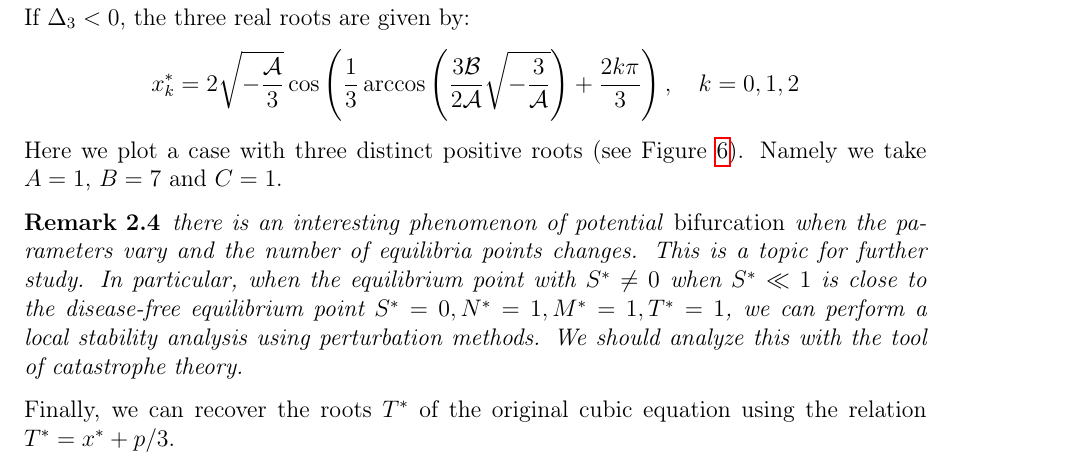
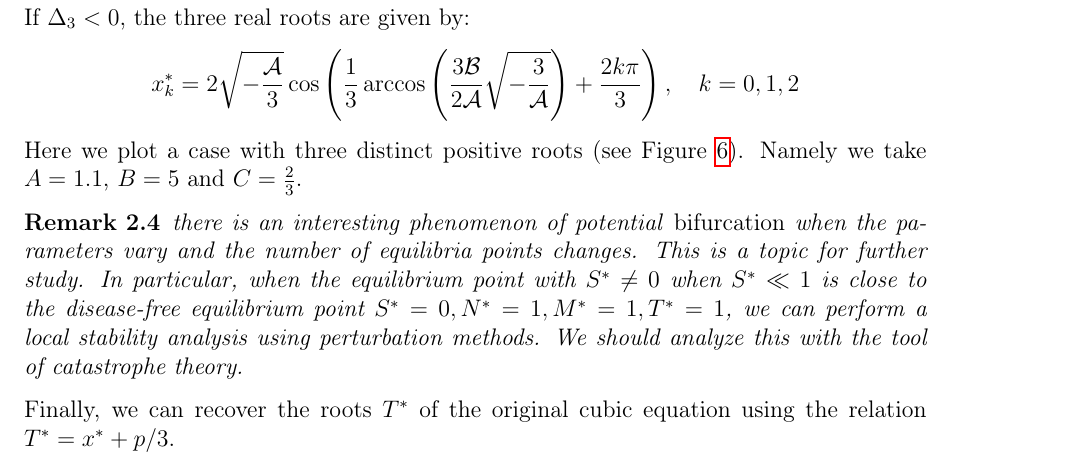
Before and after one commit to azerad/immunomath, a LaTeX document (arthritis_model_oliv.tex): part of page 9 of 15, cut so that both start at the same text. Compiled offline with pdfLaTeX.

Commit message:
3 roots with $A \neq 1$

```diff
--- a/arthritis_model_oliv.tex
+++ b/arthritis_model_oliv.tex
@@ -384,7 +384,7 @@ If $\Delta_3 < 0$, the three real roots are given by:
 x_k^* = 2 \sqrt{-\frac{\mathcal{A}}{3}} \cos\left(\frac{1}{3} \arccos\left(\frac{3 \mathcal{B}}{2 \mathcal{A}} \sqrt{-\frac{3}{\mathcal{A}}}\right) + \frac{2 k \pi}{3}\right), \quad k = 0, 1, 2
 \]
 Here we plot a case with three distinct positive roots (see Figure \ref{fig:three_roots}).
-Namely we take $A = 1$, $B = 7$ and $C = 1$.
+Namely we take $A = 1.1$, $B = 5$ and $C = \frac{2}{3}$.
 \begin{figure}[htbp]
     \centering
     \includegraphics[width=0.6\textwidth]{three_roots.png}
```
Also changed, not shown: arthritis_model_oliv.pdf, three_roots.png, 1 other file.
